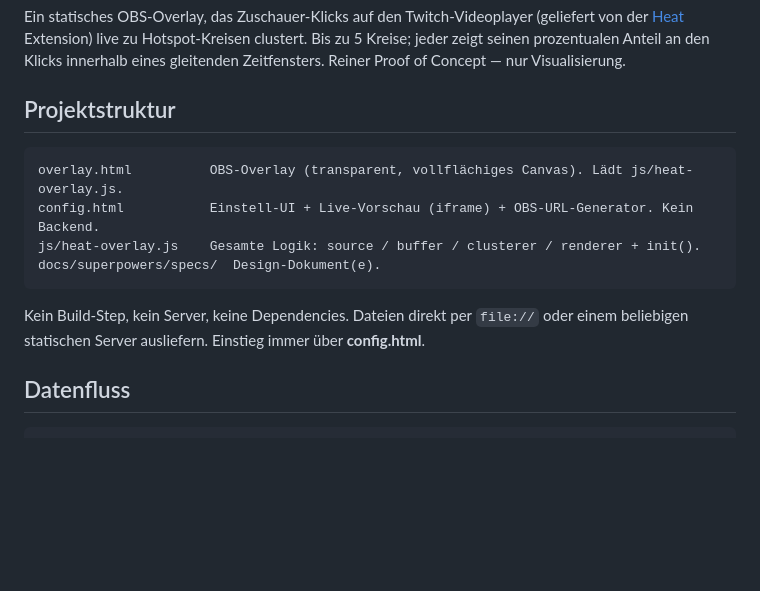
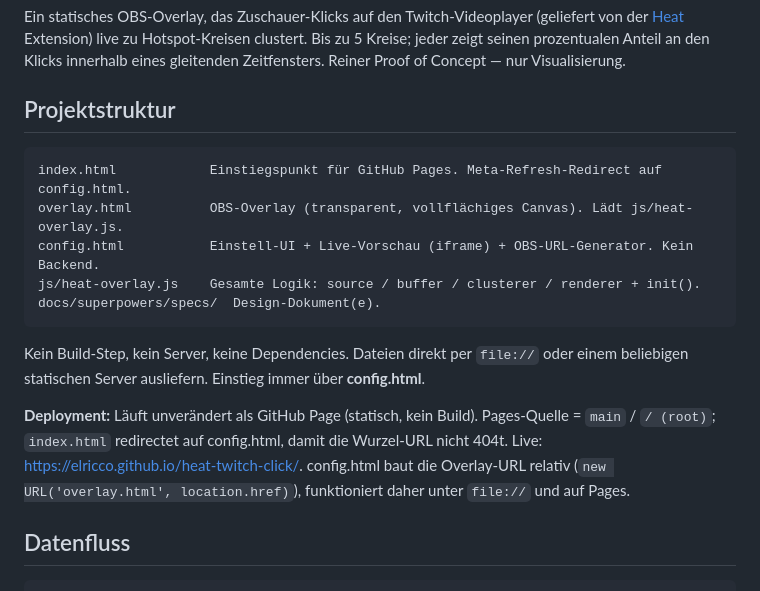
Before and after one commit to elricco/heat-twitch-click, a Markdown page: CLAUDE.md, the part around the change. Drawn GitHub-style; blank space fills up the shorter version.

````diff
--- a/CLAUDE.md
+++ b/CLAUDE.md
@@ -8,6 +8,7 @@ eines gleitenden Zeitfensters. Reiner Proof of Concept — nur Visualisierung.
 ## Projektstruktur
 
 ```
+index.html            Einstiegspunkt für GitHub Pages. Meta-Refresh-Redirect auf config.html.
 overlay.html          OBS-Overlay (transparent, vollflächiges Canvas). Lädt js/heat-overlay.js.
 config.html           Einstell-UI + Live-Vorschau (iframe) + OBS-URL-Generator. Kein Backend.
 js/heat-overlay.js    Gesamte Logik: source / buffer / clusterer / renderer + init().
@@ -16,6 +17,11 @@ docs/superpowers/specs/  Design-Dokument(e).
 
 Kein Build-Step, kein Server, keine Dependencies. Dateien direkt per `file://` oder einem
 beliebigen statischen Server ausliefern. Einstieg immer über **config.html**.
+
+**Deployment:** Läuft unverändert als GitHub Page (statisch, kein Build). Pages-Quelle =
+`main` / `/ (root)`; `index.html` redirectet auf config.html, damit die Wurzel-URL nicht 404t.
+Live: <https://elricco.github.io/heat-twitch-click/>. config.html baut die Overlay-URL relativ
+(`new URL('overlay.html', location.href)`), funktioniert daher unter `file://` und auf Pages.
 
 ## Datenfluss
 
````
Also changed, not shown: README.md (+14 -0 lines).
